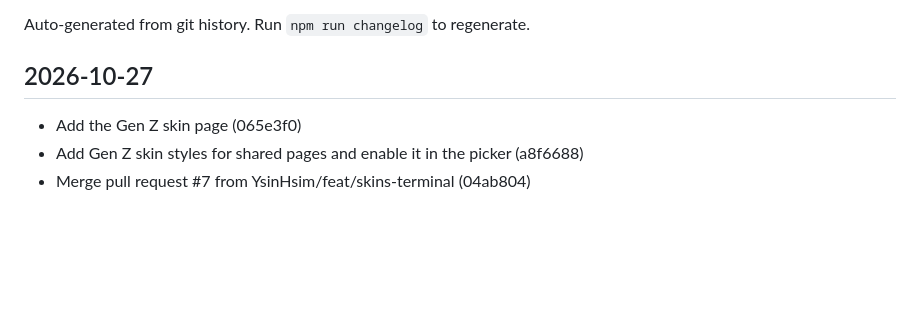
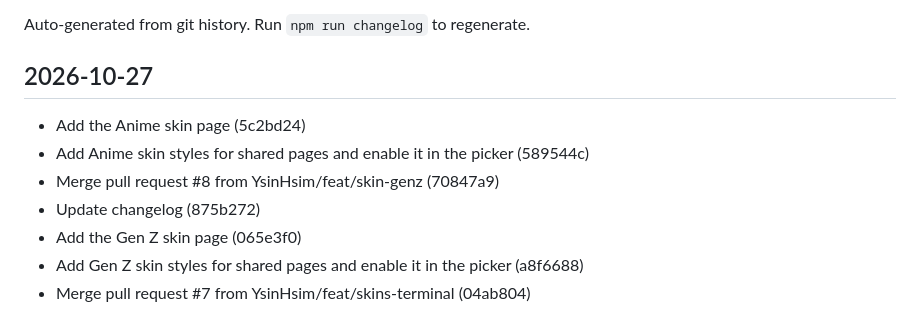
Before and after one commit to YsinHsim/yasinhassim, a Markdown page: CHANGELOG.md, the part around the change. Rendered like a GitHub page; blank space fills up the shorter version.

Commit message:
Update changelog
Co-Authored-By: Claude Opus 5.5 <noreply@anthropic.com>

```diff
--- a/CHANGELOG.md
+++ b/CHANGELOG.md
@@ -4,6 +4,10 @@ Auto-generated from git history. Run `npm run changelog` to regenerate.
 
 ## 2026-10-27
 
+- Add the Anime skin page (5c2bd24)
+- Add Anime skin styles for shared pages and enable it in the picker (589544c)
+- Merge pull request #8 from YsinHsim/feat/skin-genz (70847a9)
+- Update changelog (875b272)
 - Add the Gen Z skin page (065e3f0)
 - Add Gen Z skin styles for shared pages and enable it in the picker (a8f6688)
 - Merge pull request #7 from YsinHsim/feat/skins-terminal (04ab804)
```
